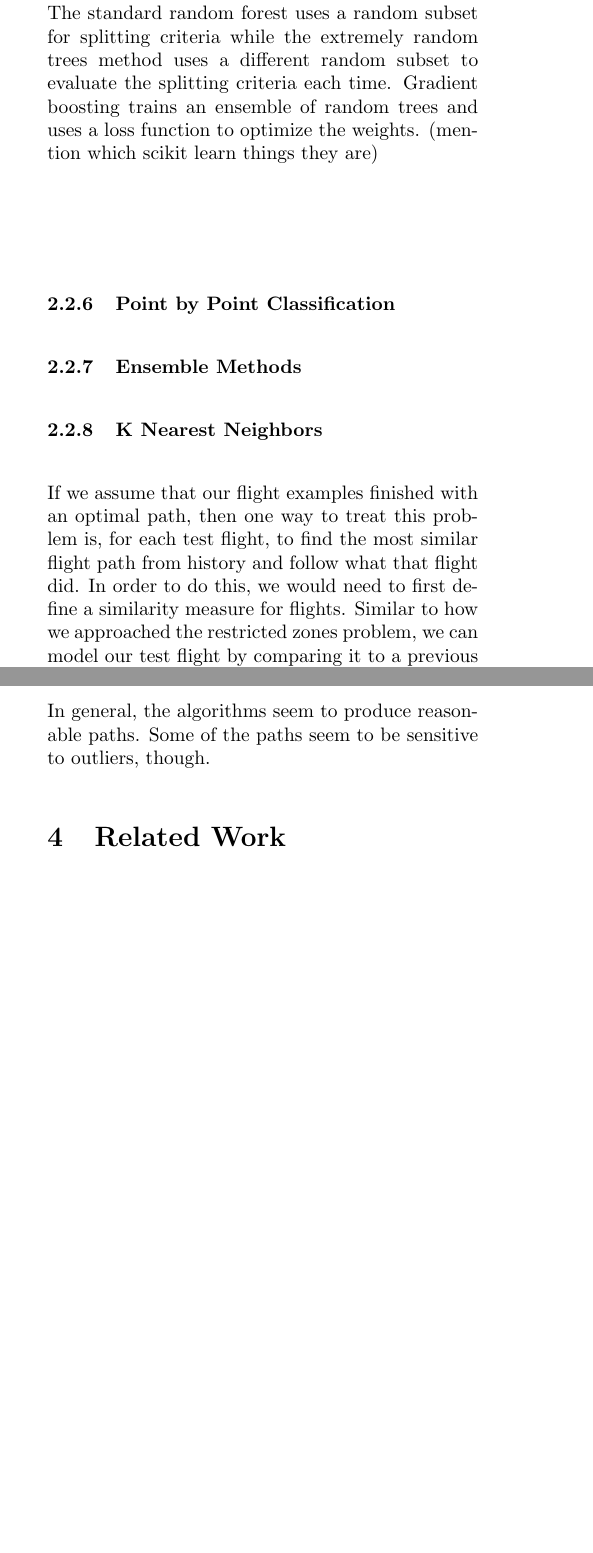
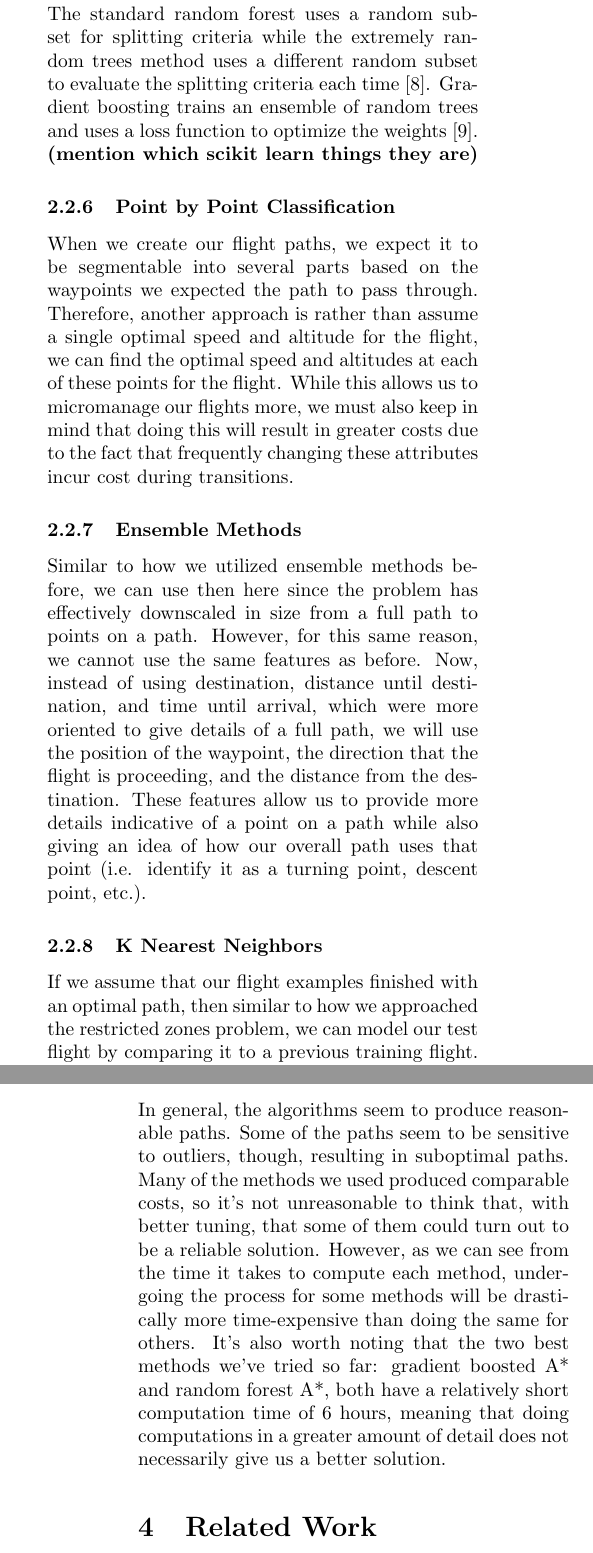
Before and after one commit to obsc/flight-planner, a LaTeX document (report/report.tex): two parts of the columns of pages 3 and 4 of 5 before the commit and two parts of the columns of pages 3 and 5 of 6 after it, joined at a grey line, cut so that both start at the same text, the shorter picture padded with empty space. Compiled offline with pdfLaTeX.

Commit message:
filled up some of the report sections

```diff
--- a/report/report.tex
+++ b/report/report.tex
@@ -76,22 +76,25 @@ For many flights, we made the assumption that for a certain distance of flight,
 \subsubsection{Ensemble Methods}
 We used destination, distance until destination, and time until arrival as features here. Our thought was that optimal cruise altitude and speed would be based off the distance length of a flight because going to high altitudes would be less efficient for shorter flights because of the cost of fuel. Destination seems relevant because flights going to the same destination usually follow similar paths. Time until arrival is also a useful feature because it is correlated with speed and altitude since a late flight will want to get there faster.
 \\
+
 An advantage of ensemble methods is that they have low variance. In this way, outliers are unlikely which stops the flight taking odd paths. In addition, ensemble methods don't depend on a similarity measure and in general, we have found them to produce pretty consistent results without too much information about the features because most use averaging amongst decision trees.\\
-We used random forests and gradient boosting. Random forests trains an ensemble of decision trees. The standard random forest uses a random subset for splitting criteria while the extremely random trees method uses a different random subset to evaluate the splitting criteria each time. Gradient boosting trains an ensemble of random trees and uses a loss function to optimize the weights.
-(mention which scikit learn things they are)\\
 
-
-
-
-
+We used random forests and gradient boosting. Random forests trains an ensemble of decision trees. The standard random forest uses a random subset for splitting criteria while the extremely random trees method uses a different random subset to evaluate the splitting criteria each time \cite{randomforest}. Gradient boosting trains an ensemble of random trees and uses a loss function to optimize the weights \cite{gradientboost}.
+\textbf{(mention which scikit learn things they are)}
 
 \subsubsection{Point by Point Classification}
 
+When we create our flight paths, we expect it to be segmentable into several parts based on the waypoints we expected the path to pass through. Therefore, another approach is rather than assume a single optimal speed and altitude for the flight, we can find the optimal speed and altitudes at each of these points for the flight. While this allows us to micromanage our flights more, we must also keep in mind that doing this will result in greater costs due to the fact that frequently changing these attributes incur cost during transitions.
+
 \subsubsection{Ensemble Methods}
+
+Similar to how we utilized ensemble methods before, we can use then here since the problem has effectively downscaled in size from a full path to points on a path. However, for this same reason, we cannot use the same features as before. Now, instead of using destination, distance until destination, and time until arrival, which were more oriented to give details of a full path, we will use the position of the waypoint, the direction that the flight is proceeding, and the distance from the destination. These features allow us to provide more details indicative of a point on a path while also giving an idea of how our overall path uses that point (i.e. identify it as a turning point, descent point, etc.).
+
 \subsubsection{K Nearest Neighbors}
 
-If we assume that our flight examples finished with an optimal path, then one way to treat this problem is, for each test flight, to find the most similar flight path from history and follow what that flight did. In order to do this, we would need to first define a similarity measure for flights.
-Similar to how we approached the restricted zones problem, we can model our test flight by comparing it to a previous training flight. We simplified the problem to classify a series of points along the approximate shortest route that avoided restricted zones. From here, we classified the altitude based on latitude, longitude, and initial bearing (direction). The intuition by creating bearing as a feature was that flights flying in different directions face different winds and thus have different efficiencies. We then used position, bearing, and altitude to determine the speed. We determined that speed mostly depended on altitude. To run this, we used SciKit-Learn's neighbors.nearestNeighborsRegression() model which uses Minkowski distance metric with $p=2$ and uses a ball-tree implementation to speed up search through a large space. We also split up the data by airport so that points would only be classified against flights going to the same airport to avoid issues with flights with low altitudes when passing by an airport.
+If we assume that our flight examples finished with an optimal path, then similar to how we approached the restricted zones problem, we can model our test flight by comparing it to a previous training flight. We simplified the problem to classify a series of points along the approximate shortest route that avoided restricted zones. From here, we classified the altitude based on latitude, longitude, and initial bearing (direction).\\
+
+The intuition by creating bearing as a feature was that flights flying in different directions face different winds and thus have different efficiencies. We then used position, bearing, and altitude to determine the speed. We determined that speed mostly depended on altitude. To run this, we used SciKit-Learn's neighbors.nearestNeighborsRegression() model which uses Minkowski distance metric with $p=2$ and uses a ball-tree implementation to speed up search through a large space \cite{scikit}. We also split up the data by airport so that points would only be classified against flights going to the same airport to avoid issues with flights with low altitudes when passing by an airport.
 
 \section{Evaluation}
 \subsection{Methodology}
@@ -139,9 +143,9 @@ Due to the fact that our problem was one of optimization, the only way for us to
 \captionof{figure}{Our cost values for the methods we tried.}
 \endgroup
 
+\subsection{Discussion}
+In general, the algorithms seem to produce reasonable paths. Some of the paths seem to be sensitive to outliers, though, resulting in suboptimal paths. Many of the methods we used produced comparable costs, so it's not unreasonable to think that, with better tuning, that some of them could turn out to be a reliable solution. However, as we can see from the time it takes to compute each method, undergoing the process for some methods will be drastically more time-expensive than doing the same for others. It's also worth noting that the two best methods we've tried so far: gradient boosted A* and random forest A*, both have a relatively short computation time of 6 hours, meaning that doing computations in a greater amount of detail does not necessarily give us a better solution.
 
-\subsection{Discussion}
-In general, the algorithms seem to produce reasonable paths. Some of the paths seem to be sensitive to outliers, though.
 \section{Related Work}
 We were not able to find any academic literature on this. We were able to peruse the forums for this competition and milestone version of it. Top-ranked submissions for the milestone used the data to train for optimal cruise speed and altitude. They also trained for optimal descent. Some used a cost-based model. The milestone competition winner used a cost based model which considered only the features that could reduce fuel burn.
 
```
Also changed, not shown: report/report.pdf, report/time.png (added), report/report.tex (16 more changed lines), 3 other files.
